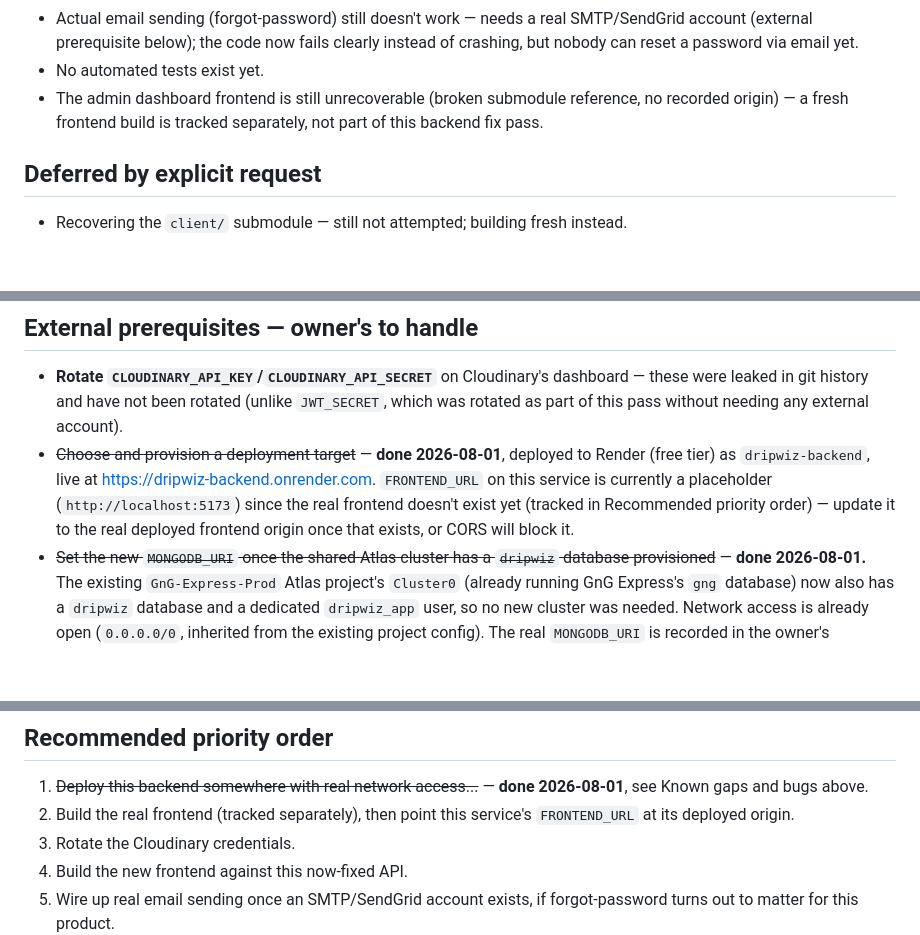
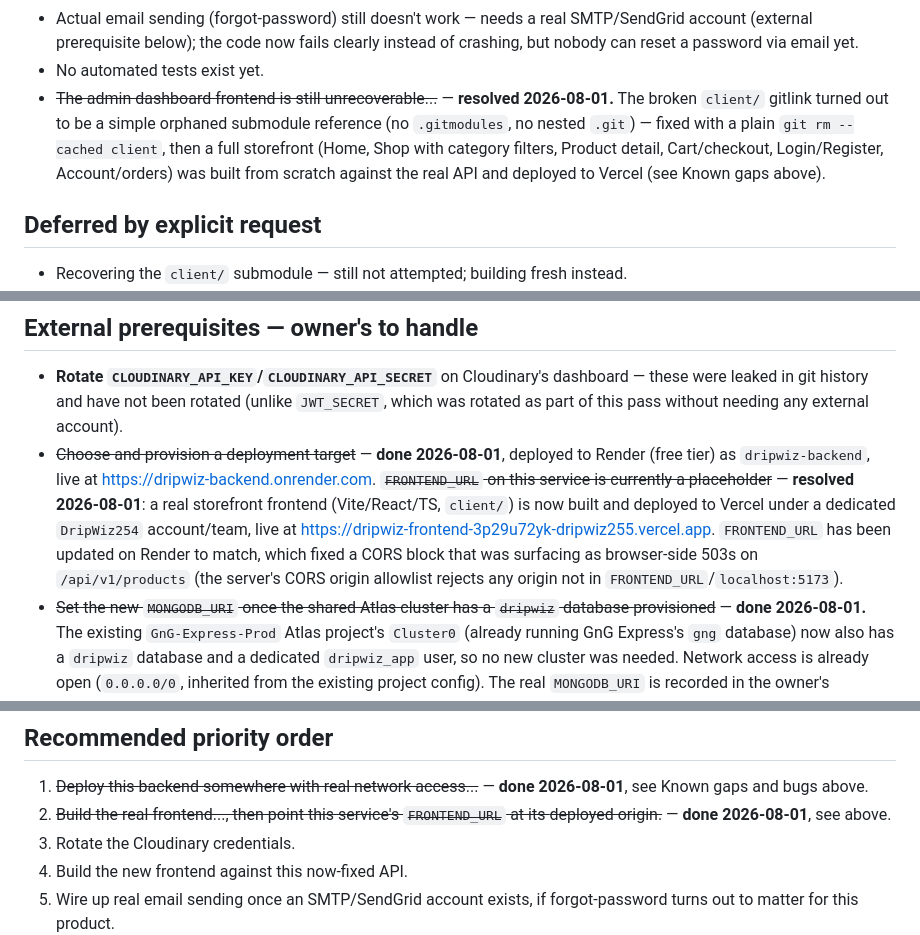
Before and after one commit to Carlnewton-star/Backend-DripWiz, a Markdown page: docs/status.md, 3 parts joined by grey strips. Rendered like a GitHub page; blank space fills up the shorter version.

Commit message:
docs: record Vercel frontend deployment + FRONTEND_URL CORS fix

```diff
--- a/docs/status.md
+++ b/docs/status.md
@@ -135,9 +135,12 @@ the frontend (a fresh React/Vite/TypeScript build, tracked separately).
   SMTP/SendGrid account (external prerequisite below); the code now fails clearly
   instead of crashing, but nobody can reset a password via email yet.
 - No automated tests exist yet.
-- The admin dashboard frontend is still unrecoverable (broken submodule reference,
-  no recorded origin) — a fresh frontend build is tracked separately, not part of
-  this backend fix pass.
+- ~~The admin dashboard frontend is still unrecoverable...~~ — **resolved
+  2026-08-01.** The broken `client/` gitlink turned out to be a simple orphaned
+  submodule reference (no `.gitmodules`, no nested `.git`) — fixed with a plain
+  `git rm --cached client`, then a full storefront (Home, Shop with category
+  filters, Product detail, Cart/checkout, Login/Register, Account/orders) was built
+  from scratch against the real API and deployed to Vercel (see Known gaps above).
 
 ## Deferred by explicit request
 
@@ -154,10 +157,14 @@ the frontend (a fresh React/Vite/TypeScript build, tracked separately).
   which was rotated as part of this pass without needing any external account).
 - ~~Choose and provision a deployment target~~ — **done 2026-08-01**, deployed to
   Render (free tier) as `dripwiz-backend`, live at
-  https://dripwiz-backend.onrender.com. `FRONTEND_URL` on this service is currently
-  a placeholder (`http://localhost:5173`) since the real frontend doesn't exist yet
-  (tracked in Recommended priority order) — update it to the real deployed frontend
-  origin once that exists, or CORS will block it.
+  https://dripwiz-backend.onrender.com. ~~`FRONTEND_URL` on this service is
+  currently a placeholder~~ — **resolved 2026-08-01**: a real storefront frontend
+  (Vite/React/TS, `client/`) is now built and deployed to Vercel under a dedicated
+  `DripWiz254` account/team, live at
+  https://dripwiz-frontend-3p29u72yk-dripwiz255.vercel.app. `FRONTEND_URL` has been
+  updated on Render to match, which fixed a CORS block that was surfacing as
+  browser-side 503s on `/api/v1/products` (the server's CORS origin allowlist
+  rejects any origin not in `FRONTEND_URL`/`localhost:5173`).
 - ~~Set the new `MONGODB_URI` once the shared Atlas cluster has a `dripwiz` database
   provisioned~~ — **done 2026-08-01.** The existing `GnG-Express-Prod` Atlas project's
   `Cluster0` (already running GnG Express's `gng` database) now also has a `dripwiz`
@@ -182,8 +189,8 @@ the frontend (a fresh React/Vite/TypeScript build, tracked separately).
 
 1. ~~Deploy this backend somewhere with real network access...~~ — **done
    2026-08-01**, see Known gaps and bugs above.
-2. Build the real frontend (tracked separately), then point this service's
-   `FRONTEND_URL` at its deployed origin.
+2. ~~Build the real frontend..., then point this service's `FRONTEND_URL` at its
+   deployed origin.~~ — **done 2026-08-01**, see above.
 3. Rotate the Cloudinary credentials.
 3. Build the new frontend against this now-fixed API.
 4. Wire up real email sending once an SMTP/SendGrid account exists, if forgot-password
```
